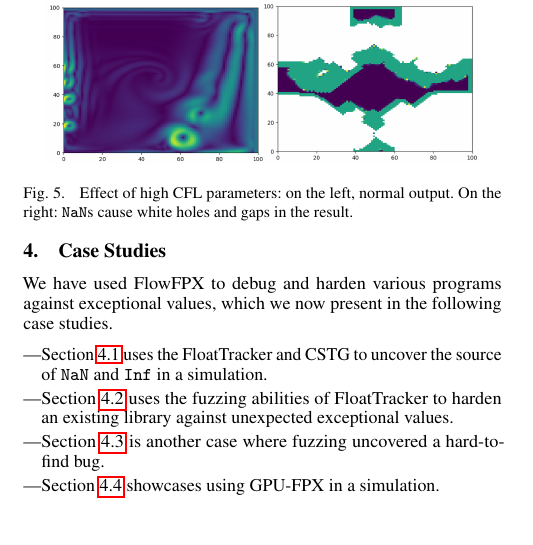
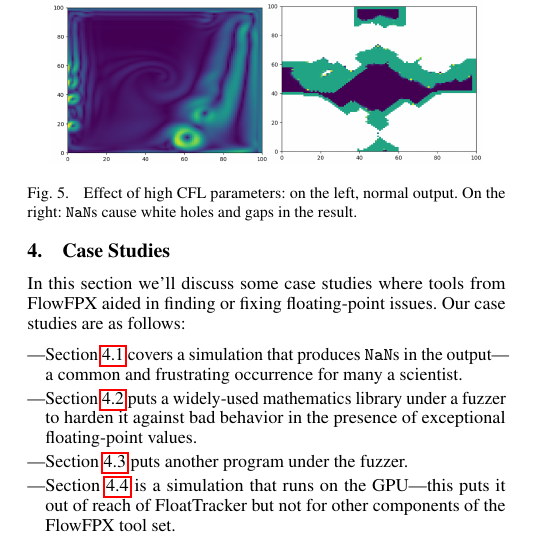
Before and after one commit to utahplt/juliacon2023-paper, a LaTeX document (paper.tex): part of one column of page 4 of 9 before the commit and part of one column of page 4 of 8 after it, cut so that both start at the same text. Compiled offline with pdfLaTeX.

Commit message:
Improve intro to case studies

```diff
--- a/paper.tex
+++ b/paper.tex
@@ -470,13 +470,14 @@ See \cref{s:ocean} for an example of \GPUFPX{} in action, and \ref{f:gpufpx} for
 \section{Case Studies}
 \label{s:casestudies}
 
-We have used \FlowFPX{} to debug and harden various programs against exceptional values, which we now present in the following case studies.
+In this section we'll discuss some case studies where tools from \FlowFPX{} aided in finding or fixing \fp{} issues.
+Our case studies are as follows:
 
 \begin{itemize}
-\item \Cref{s:sw} uses the \FT{} and CSTG to uncover the source of \NaN{} and \Inf{} in a simulation.
-\item \Cref{s:ode} uses the fuzzing abilities of \FT{} to harden an existing library against unexpected exceptional values.
-\item \Cref{s:finch} is another case where fuzzing uncovered a hard-to-find bug.
-\item \Cref{s:ocean} showcases using \GPUFPX{} in a simulation.
+\item \Cref{s:sw} covers a simulation that produces \NaN{}s in the output---a common and frustrating occurrence for many a scientist.
+\item \Cref{s:ode} puts a widely-used mathematics library under a fuzzer to harden it against bad behavior in the presence of exceptional \fp{} values.
+\item \Cref{s:finch} puts another program under the fuzzer.  % <- ugh, rewrite
+\item \Cref{s:ocean} is a simulation that runs on the GPU---this puts it out of reach of \FT{} but not for other components of the \FlowFPX{} tool set.
 \end{itemize}
 
 Besides case studies that we ourselves did, \cref{s:safari} is an ``in the wild'' usage of \FT{} that helped researchers uncover the source of a \NaN{} in their own code.
```
Also changed, not shown: paper.tex (4 more changed lines).
